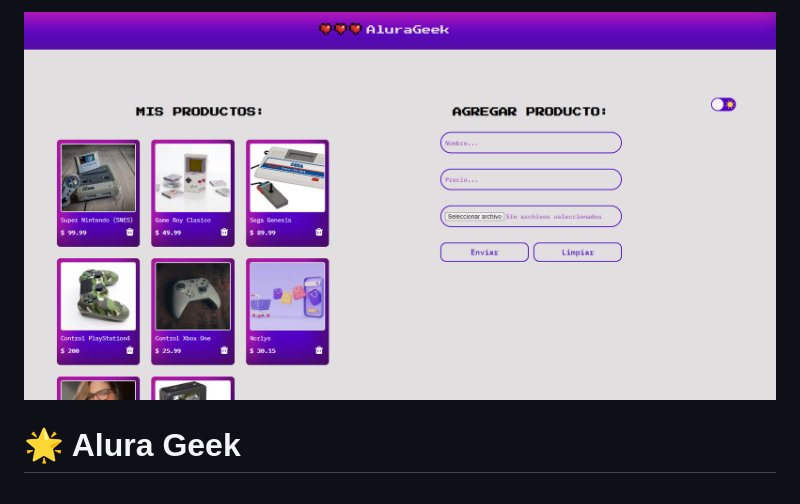
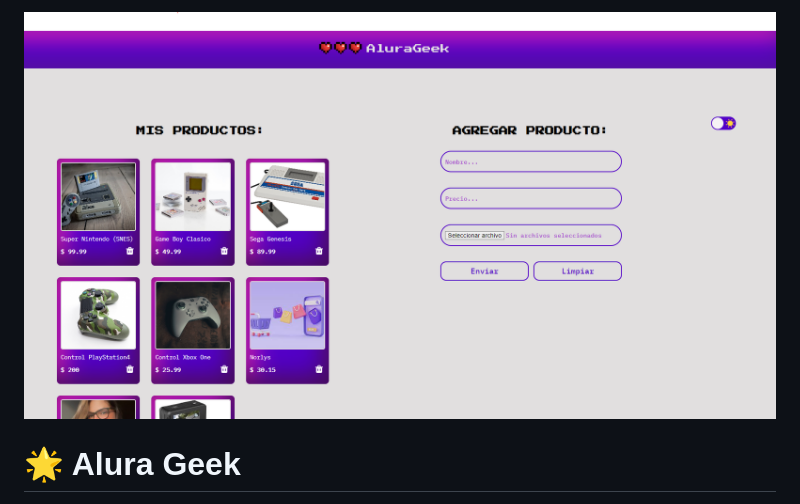
Before and after one commit to Norlysc/aluraGeek, a Markdown page: README.md, the part around the change. Drawn GitHub-style; pictures changed too: image-3.png (added).

Commit message:
imagen actualizada

```diff
--- a/README.md
+++ b/README.md
@@ -1,4 +1,4 @@
-![alt text](image-2.png)
+![alt text](image-3.png)
 
 # 🌟 Alura Geek
 
```
